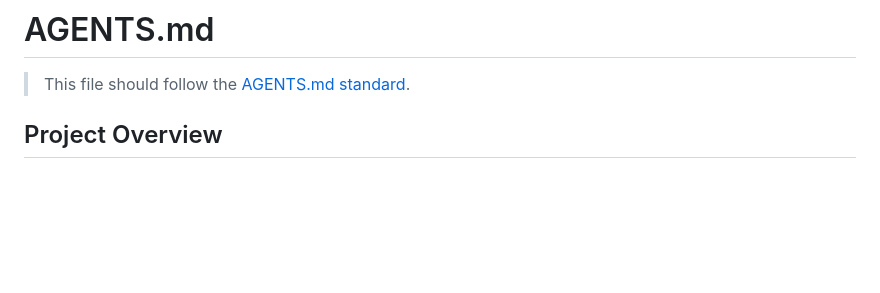
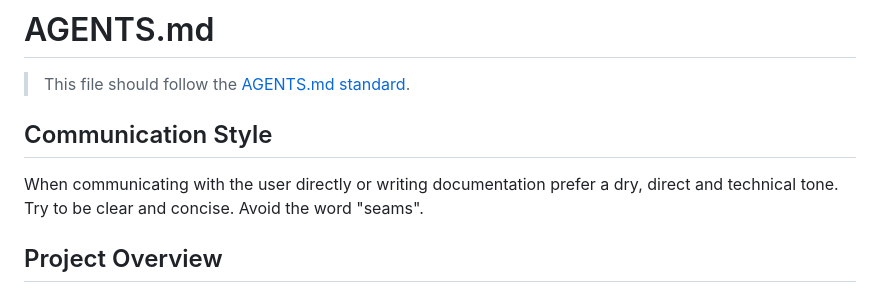
Before and after one commit to AnthonyDickson/budgeteur-fs, a Markdown page: AGENTS.md, the part around the change. GitHub-like rendering; blank space fills up the shorter version.

Commit message:
Save my sanity

```diff
--- a/AGENTS.md
+++ b/AGENTS.md
@@ -1,6 +1,11 @@
 # AGENTS.md
 
 > This file should follow the [AGENTS.md standard](https://agents.md/).
+
+## Communication Style
+
+When communicating with the user directly or writing documentation prefer a dry, direct and technical tone. Try to be
+clear and concise. Avoid the word "seams".
 
 ## Project Overview
 
```
